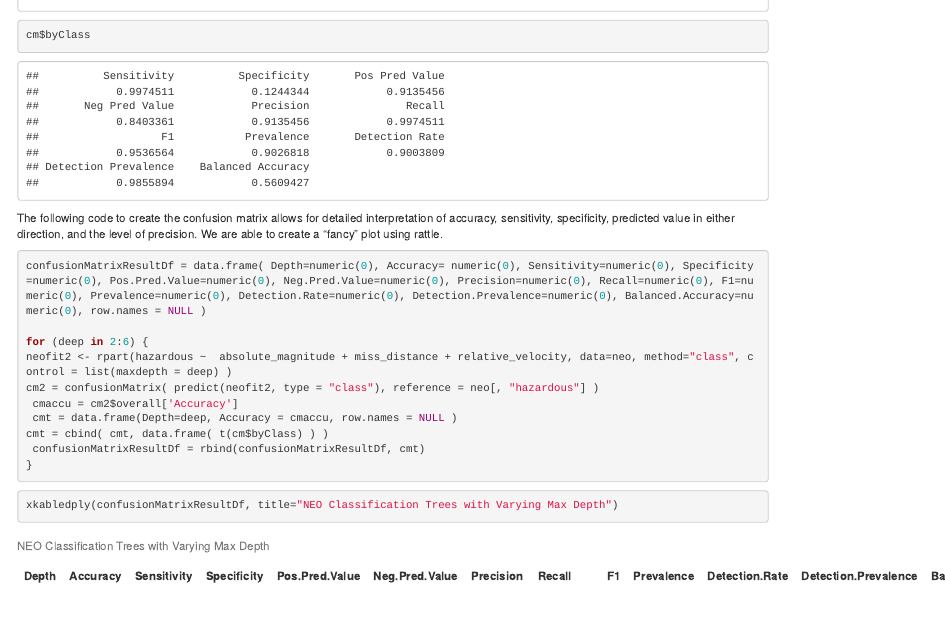
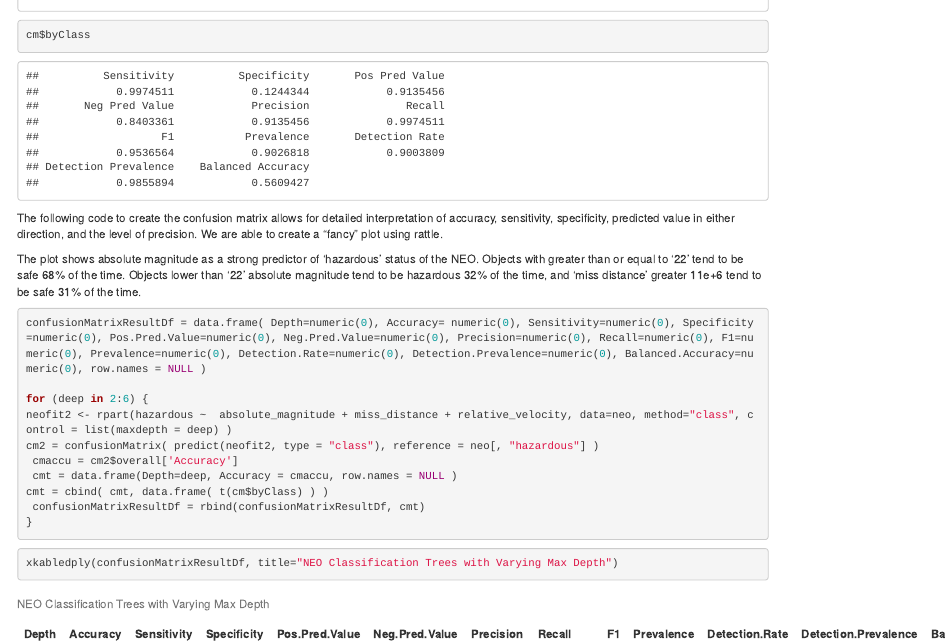
Before and after one commit to Rapid-Red-Mustang/DS-Project-1, an R Markdown document (Project 2/David_Trees.Rmd): the page in a window 1100 px wide, from 4970 px down. The pictures show the output file Project 2/David_Trees.html that the author committed with the source, opened offline.

Commit message:
David_Trees_Final_Commit

````diff
--- a/Project 2/David_Trees.Rmd
+++ b/Project 2/David_Trees.Rmd
@@ -83,6 +83,8 @@ cm$byClass
 
 The following code to create the confusion matrix allows for detailed interpretation of accuracy, sensitivity, specificity, predicted value in either direction, and the level of precision. We are able to create a "fancy" plot using rattle.
 
+The plot shows absolute magnitude as a strong predictor of 'hazardous' status of the NEO. Objects with greater than or equal to '22' tend to be safe 68% of the time. Objects lower than '22' absolute magnitude tend to be hazardous 32% of the time, and 'miss distance' greater 11e+6 tend to be safe 31% of the time.
+
 ```{r}
 confusionMatrixResultDf = data.frame( Depth=numeric(0), Accuracy= numeric(0), Sensitivity=numeric(0), Specificity=numeric(0), Pos.Pred.Value=numeric(0), Neg.Pred.Value=numeric(0), Precision=numeric(0), Recall=numeric(0), F1=numeric(0), Prevalence=numeric(0), Detection.Rate=numeric(0), Detection.Prevalence=numeric(0), Balanced.Accuracy=numeric(0), row.names = NULL )
 
````
Also changed, not shown: Project 2/David_Trees.html.
